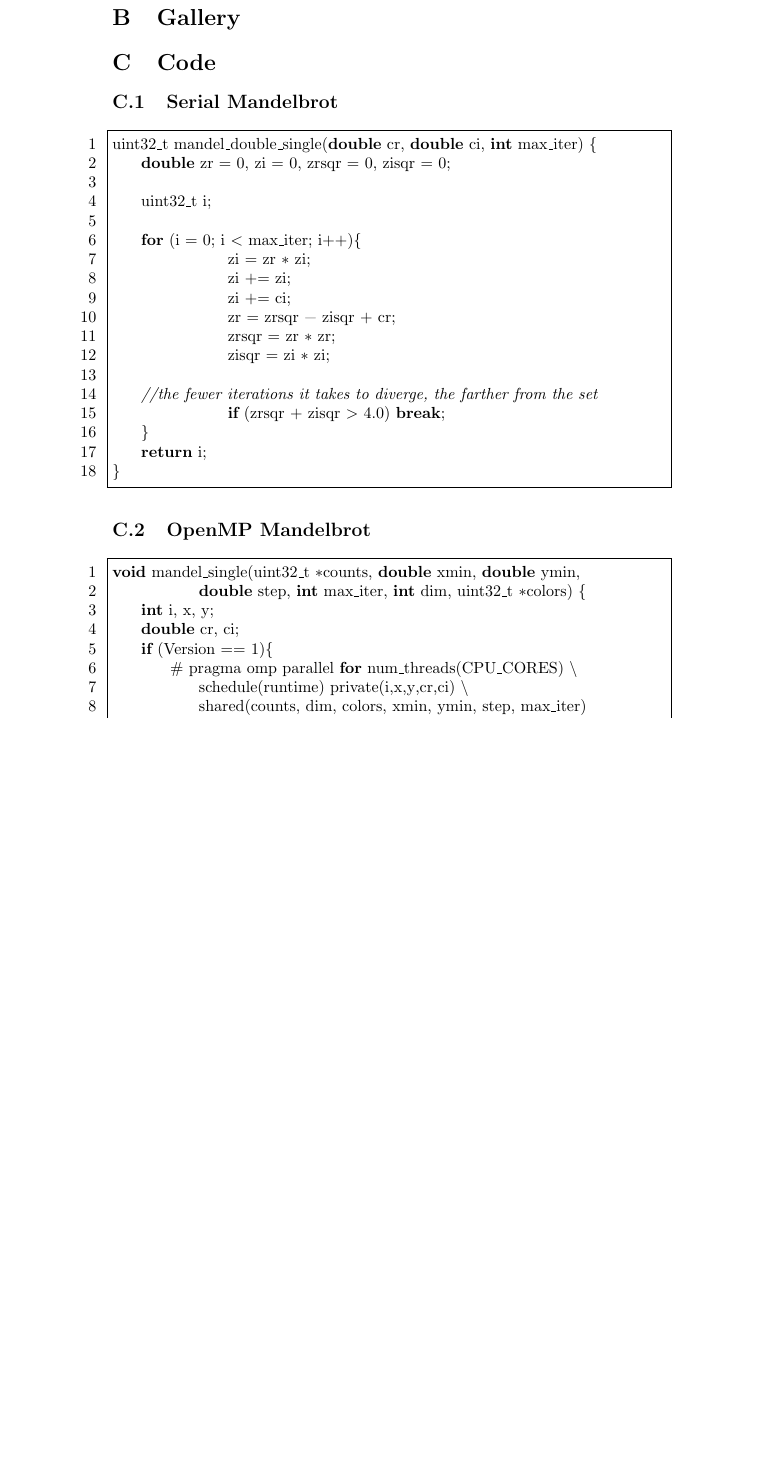
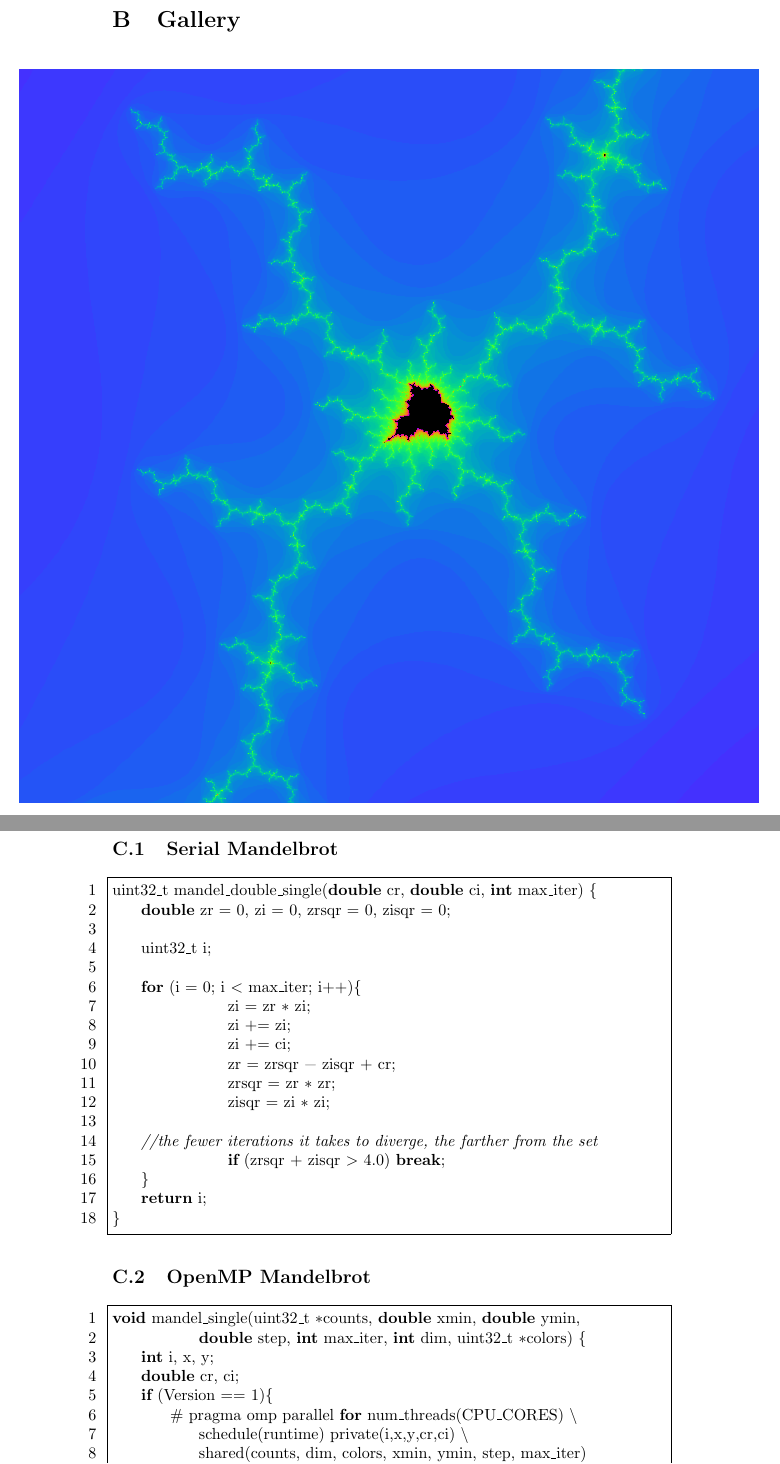
Before and after one commit to Richard-Voragen/Mandelbrot, a LaTeX document (paper/Project.tex): part of page 4 of 7 before the commit and two parts of pages 6 and 11 of 14 after it, the two joined at a grey line, cut so that both start at the same text, the shorter picture padded with empty space. Compiled offline with pdfLaTeX.

Commit message:
added images to document

```diff
--- a/paper/Project.tex
+++ b/paper/Project.tex
@@ -1,6 +1,7 @@
 \documentclass{article}
 \usepackage{hyperref}
 \usepackage{listings}
+\usepackage{float}
 
 \usepackage{caption}
 \captionsetup[lstlisting]{font={small,tt}}
@@ -100,5 +103,14 @@
         	\item \emph{Richard}: UX (X11, zoom and pan), serial, and OpenMP in \ref{appendix:mandelbrot.cu}; assisted in optimization testing and data collection; \LaTeX{}; PowerPoint.
         \end{itemize}
 
+    \newcommand{\centeredimage}[2]{
+        \vspace*{\fill}%
+        \noindent%
+        \makebox[\textwidth]{\includegraphics[#1]{#2}}%
+        \vspace*{2cm}%
+    }
+
+    \pagebreak
     \section{Gallery}
-
+        \centeredimage{width=0.75\paperwidth}{gallery/Image2.png}
+        \clearpage
```
Also changed, not shown: paper/gallery/Image1.png (deleted), paper/Project.tex (10 more changed lines), 1 other file.
